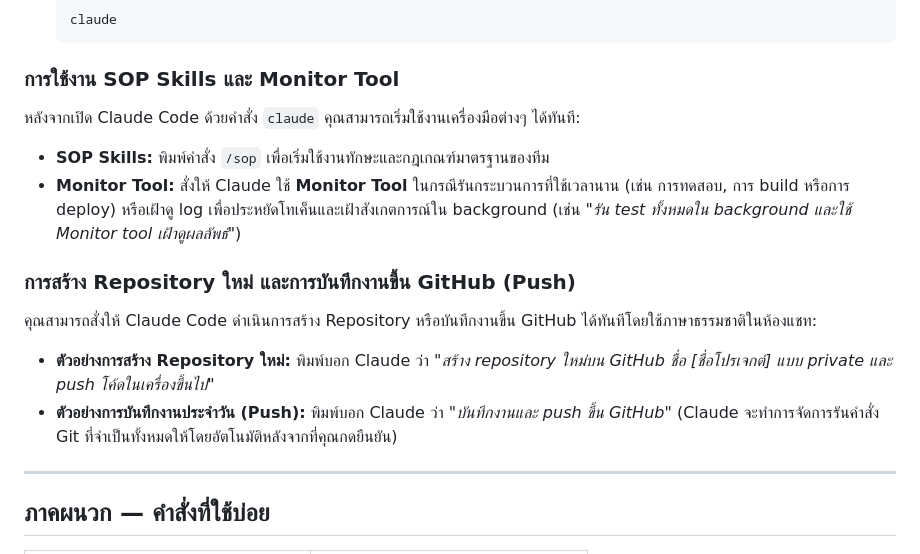
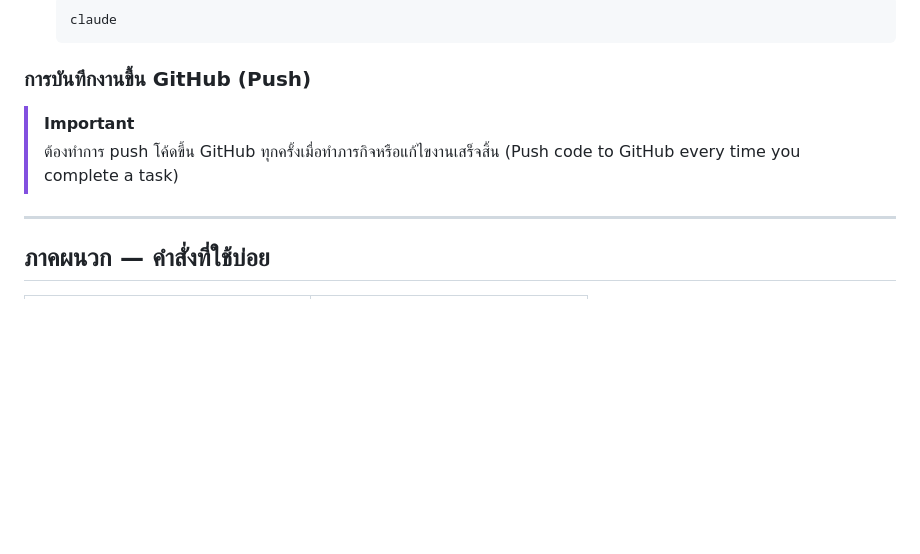
Before and after one commit to Siam-GS-Battery/coder-sopify, a Markdown page: README.md, the part around the change. Drawn GitHub-style; blank space fills up the shorter version.

Commit message:
docs: simplify usage section and add important note to push code to GitHub every time

````diff
--- a/README.md
+++ b/README.md
@@ -98,16 +98,9 @@ claude
    claude
    ```
 
-### การใช้งาน SOP Skills และ Monitor Tool
-หลังจากเปิด Claude Code ด้วยคำสั่ง `claude` คุณสามารถเริ่มใช้งานเครื่องมือต่างๆ ได้ทันที:
-* **SOP Skills:** พิมพ์คำสั่ง `/sop` เพื่อเริ่มใช้งานทักษะและกฎเกณฑ์มาตรฐานของทีม
-* **Monitor Tool:** สั่งให้ Claude ใช้ **Monitor Tool** ในกรณีรันกระบวนการที่ใช้เวลานาน (เช่น การทดสอบ, การ build หรือการ deploy) หรือเฝ้าดู log เพื่อประหยัดโทเค็นและเฝ้าสังเกตการณ์ใน background (เช่น *"รัน test ทั้งหมดใน background และใช้ Monitor tool เฝ้าดูผลลัพธ์"*)
-
-
-### การสร้าง Repository ใหม่ และการบันทึกงานขึ้น GitHub (Push)
-คุณสามารถสั่งให้ Claude Code ดำเนินการสร้าง Repository หรือบันทึกงานขึ้น GitHub ได้ทันทีโดยใช้ภาษาธรรมชาติในห้องแชท:
-* **ตัวอย่างการสร้าง Repository ใหม่:** พิมพ์บอก Claude ว่า *"สร้าง repository ใหม่บน GitHub ชื่อ [ชื่อโปรเจกต์] แบบ private และ push โค้ดในเครื่องขึ้นไป"*
-* **ตัวอย่างการบันทึกงานประจำวัน (Push):** พิมพ์บอก Claude ว่า *"บันทึกงานและ push ขึ้น GitHub"* (Claude จะทำการจัดการรันคำสั่ง Git ที่จำเป็นทั้งหมดให้โดยอัตโนมัติหลังจากที่คุณกดยืนยัน)
+### การบันทึกงานขึ้น GitHub (Push)
+> [!IMPORTANT]
+> ต้องทำการ push โค้ดขึ้น GitHub ทุกครั้งเมื่อทำภารกิจหรือแก้ไขงานเสร็จสิ้น (Push code to GitHub every time you complete a task)
 
 ---
 
````
